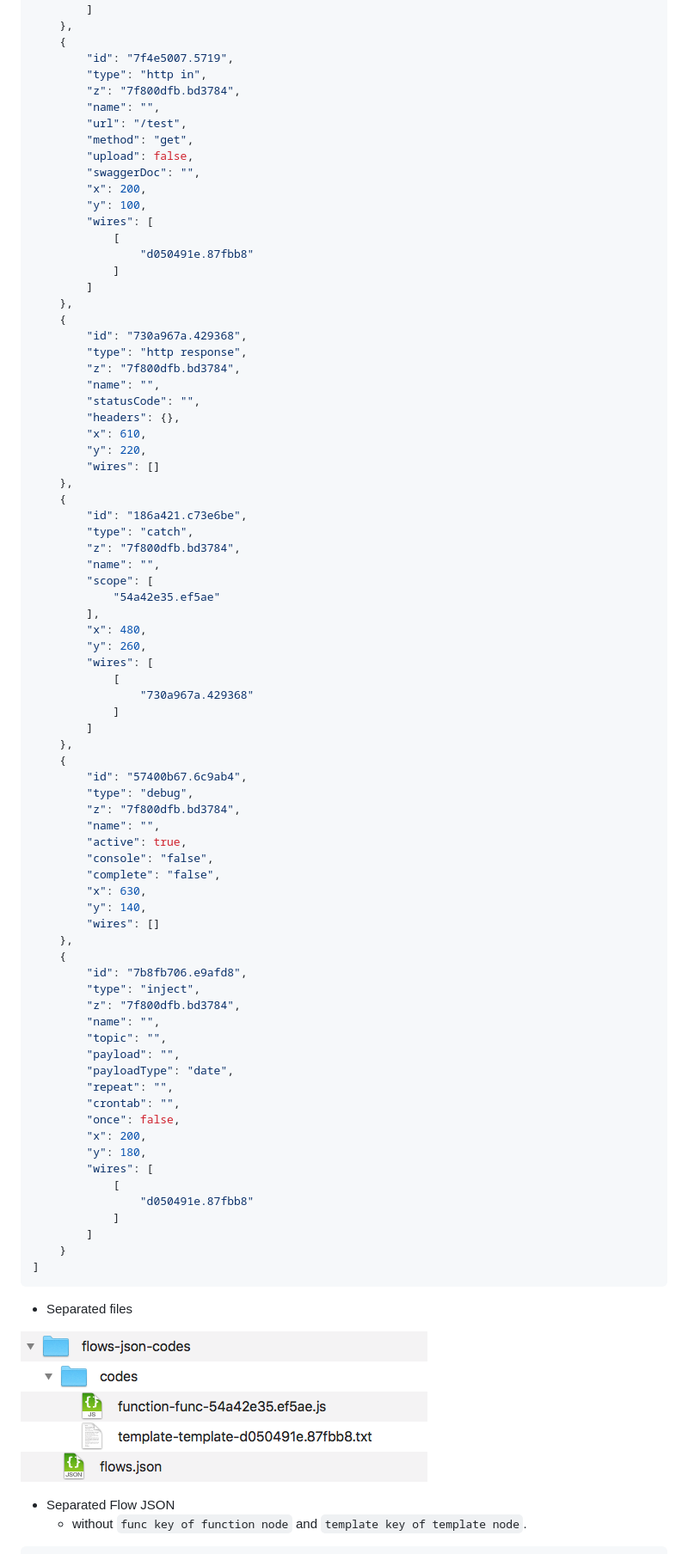
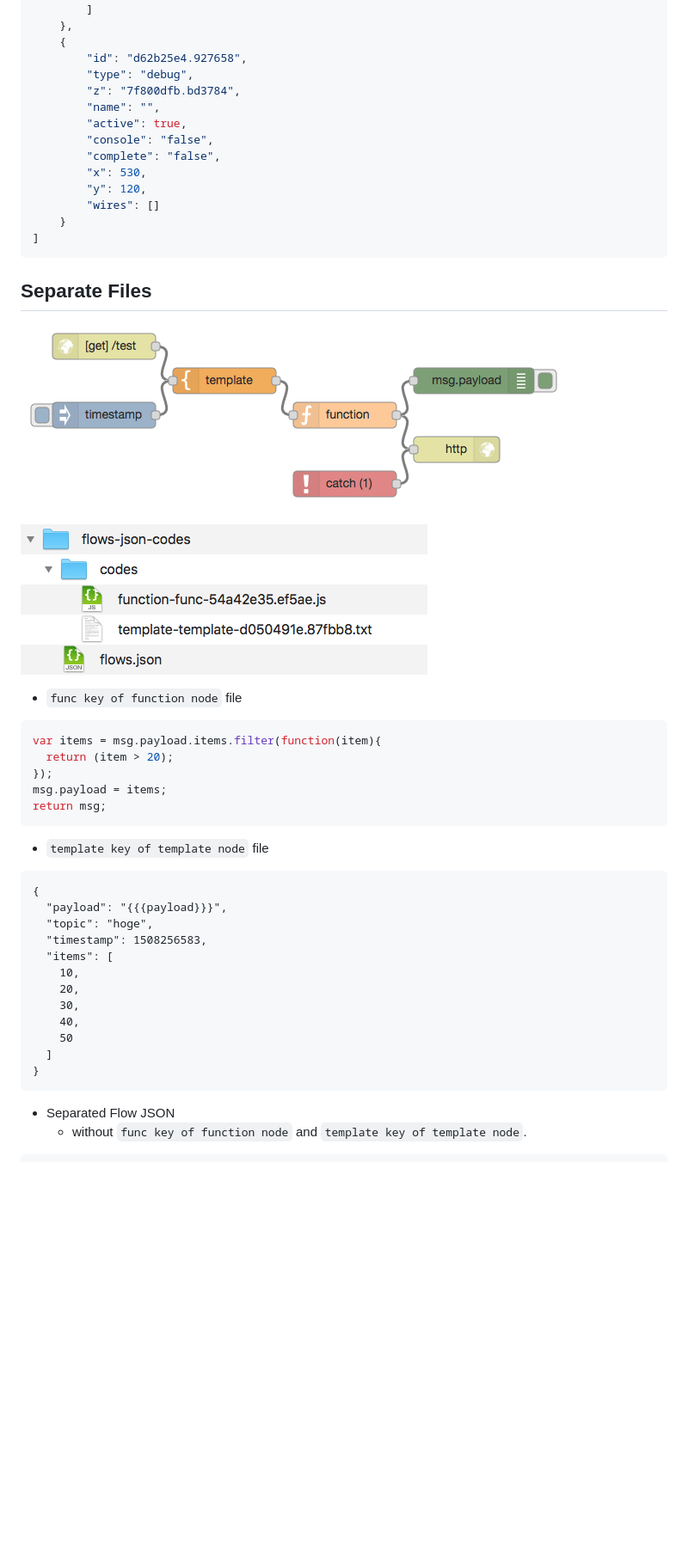
Before and after one commit to high-u/node-red-contrib-separate-flow-json, a Markdown page: README.md, the part around the change printed below. Shown: that part at 86% size. GitHub-like rendering; pictures changed too: screenshots/separate-flow-json-example-flow.png (added); blank space fills up the shorter version.

````diff
--- a/README.md
+++ b/README.md
@@ -68,86 +65,52 @@ Just put it.
         ]
     },
     {
-        "id": "7f4e5007.5719",
-        "type": "http in",
-        "z": "7f800dfb.bd3784",
-        "name": "",
-        "url": "/test",
-        "method": "get",
-        "upload": false,
-        "swaggerDoc": "",
-        "x": 200,
-        "y": 100,
-        "wires": [
-            [
-                "d050491e.87fbb8"
-            ]
-        ]
-    },
-    {
-        "id": "730a967a.429368",
-        "type": "http response",
-        "z": "7f800dfb.bd3784",
-        "name": "",
-        "statusCode": "",
-        "headers": {},
-        "x": 610,
-        "y": 220,
-        "wires": []
-    },
-    {
-        "id": "186a421.c73e6be",
-        "type": "catch",
-        "z": "7f800dfb.bd3784",
-        "name": "",
-        "scope": [
-            "54a42e35.ef5ae"
-        ],
-        "x": 480,
-        "y": 260,
-        "wires": [
-            [
-                "730a967a.429368"
-            ]
-        ]
-    },
-    {
-        "id": "57400b67.6c9ab4",
+        "id": "d62b25e4.927658",
         "type": "debug",
         "z": "7f800dfb.bd3784",
         "name": "",
         "active": true,
         "console": "false",
         "complete": "false",
-        "x": 630,
-        "y": 140,
+        "x": 530,
+        "y": 120,
         "wires": []
-    },
-    {
-        "id": "7b8fb706.e9afd8",
-        "type": "inject",
-        "z": "7f800dfb.bd3784",
-        "name": "",
-        "topic": "",
-        "payload": "",
-        "payloadType": "date",
-        "repeat": "",
-        "crontab": "",
-        "once": false,
-        "x": 200,
-        "y": 180,
-        "wires": [
-            [
-                "d050491e.87fbb8"
-            ]
-        ]
     }
 ]
 ```
 
-- Separated files
+## Separate Files
+
+![Flow](./screenshots/separate-flow-json-example-flow.png)
 
 ![Flow](./screenshots/separate-flow-json-dir.png)
+
+- `func key of function node` file
+
+```js
+var items = msg.payload.items.filter(function(item){
+  return (item > 20);
+});
+msg.payload = items;
+return msg;
+```
+
+- `template key of template node` file
+
+```txt
+{
+  "payload": "{{{payload}}}",
+  "topic": "hoge",
+  "timestamp": 1508256583,
+  "items": [
+    10,
+    20,
+    30,
+    40,
+    50
+  ]
+}
+```
 
 - Separated Flow JSON
   - without `func key of function node` and `template key of template node`.
````
Also changed, not shown: other parts of README.md (+19 -48 lines), screenshots/separate-flow-json-flow.png, 1 other file.
